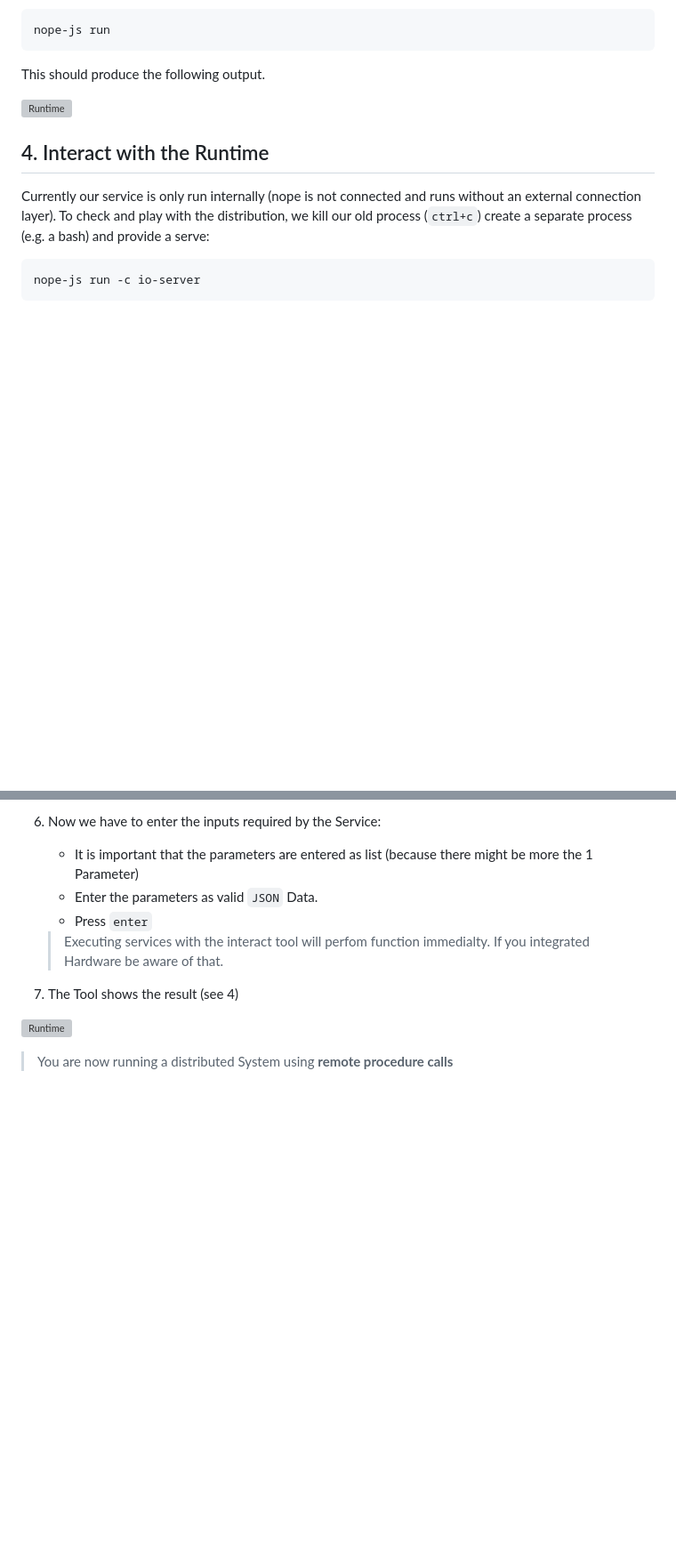
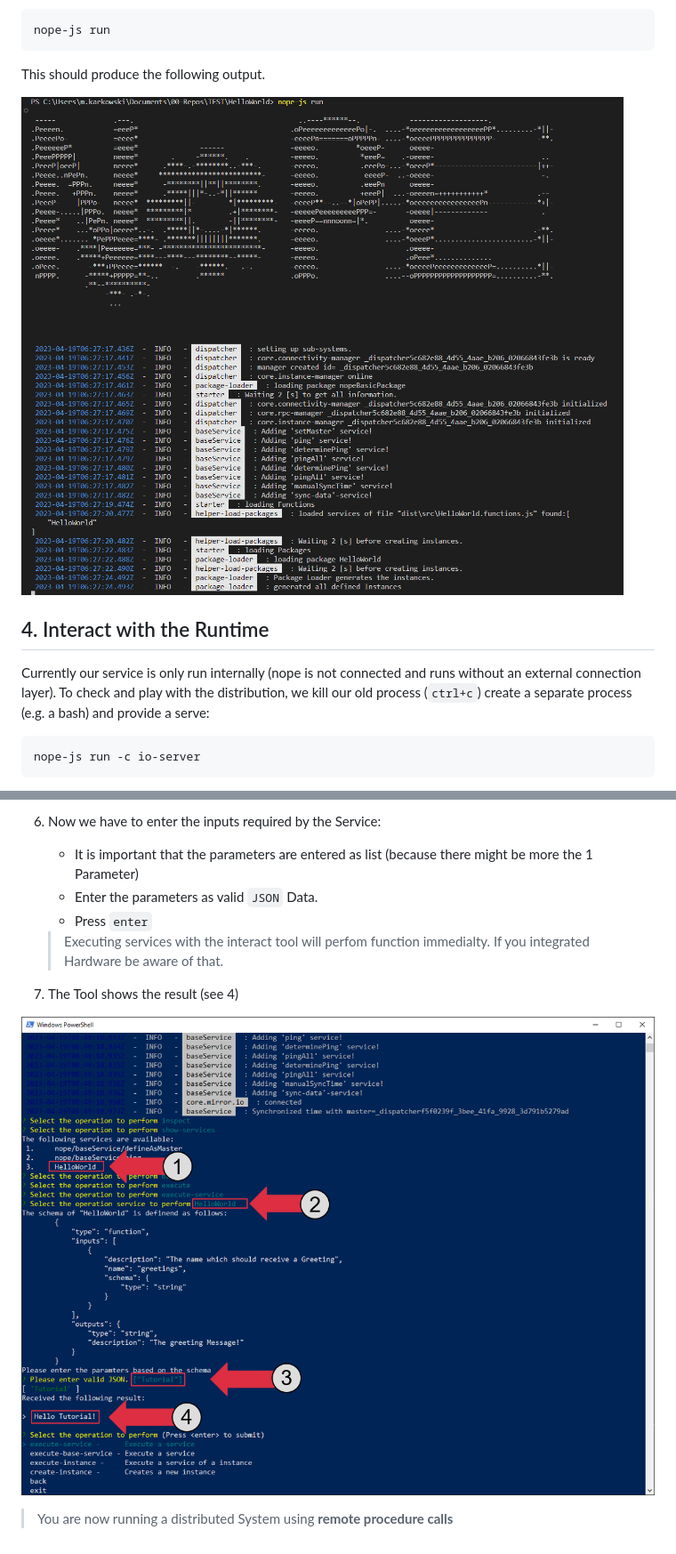
Before and after one commit to ZeMA-gGmbH/NoPE-JS, a Markdown page: README.md, 2 parts joined by grey strips. Shown at 89% size. Rendered like a GitHub page; blank space fills up the shorter version; grey boxes are pictures that could not be loaded.

```diff
--- a/README.md
+++ b/README.md
@@ -252,7 +252,7 @@ nope-js run
 
 This should produce the following output.
 
-![Runtime](wiki/media/run-js.png)
+![Runtime](wiki/media/run-js.PNG)
 
 ## 4. Interact with the Runtime
 
@@ -296,7 +296,7 @@ To use the `interact`-**tool** follow the questions:
 
 7. The Tool shows the result (see 4)
 
-![Runtime](wiki/media/interact.png)
+![Runtime](wiki/media/interact.PNG)
 
 
 > You are now running a distributed System using **remote procedure calls**
```
Also changed, not shown: other parts of README.md (+4 -4 lines).
